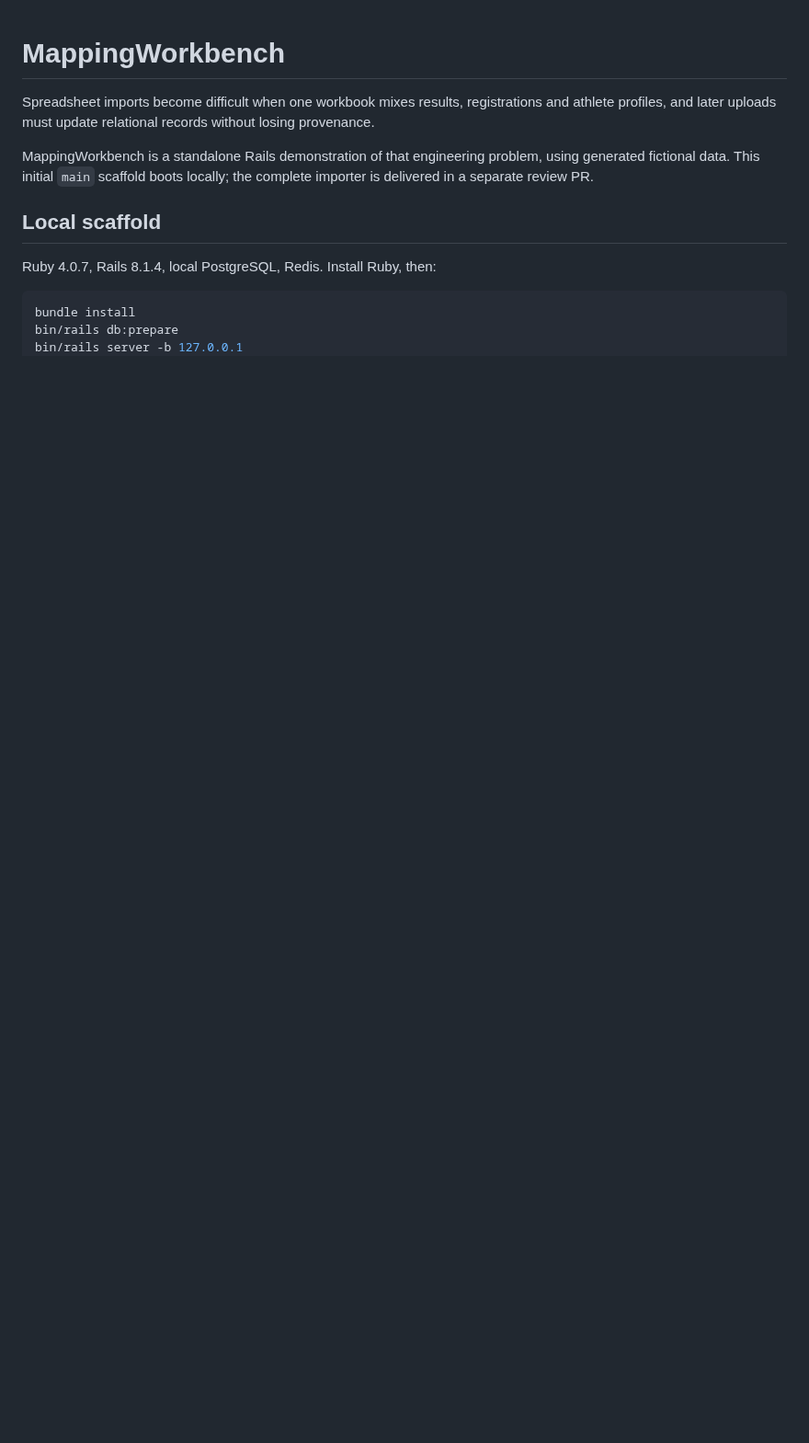
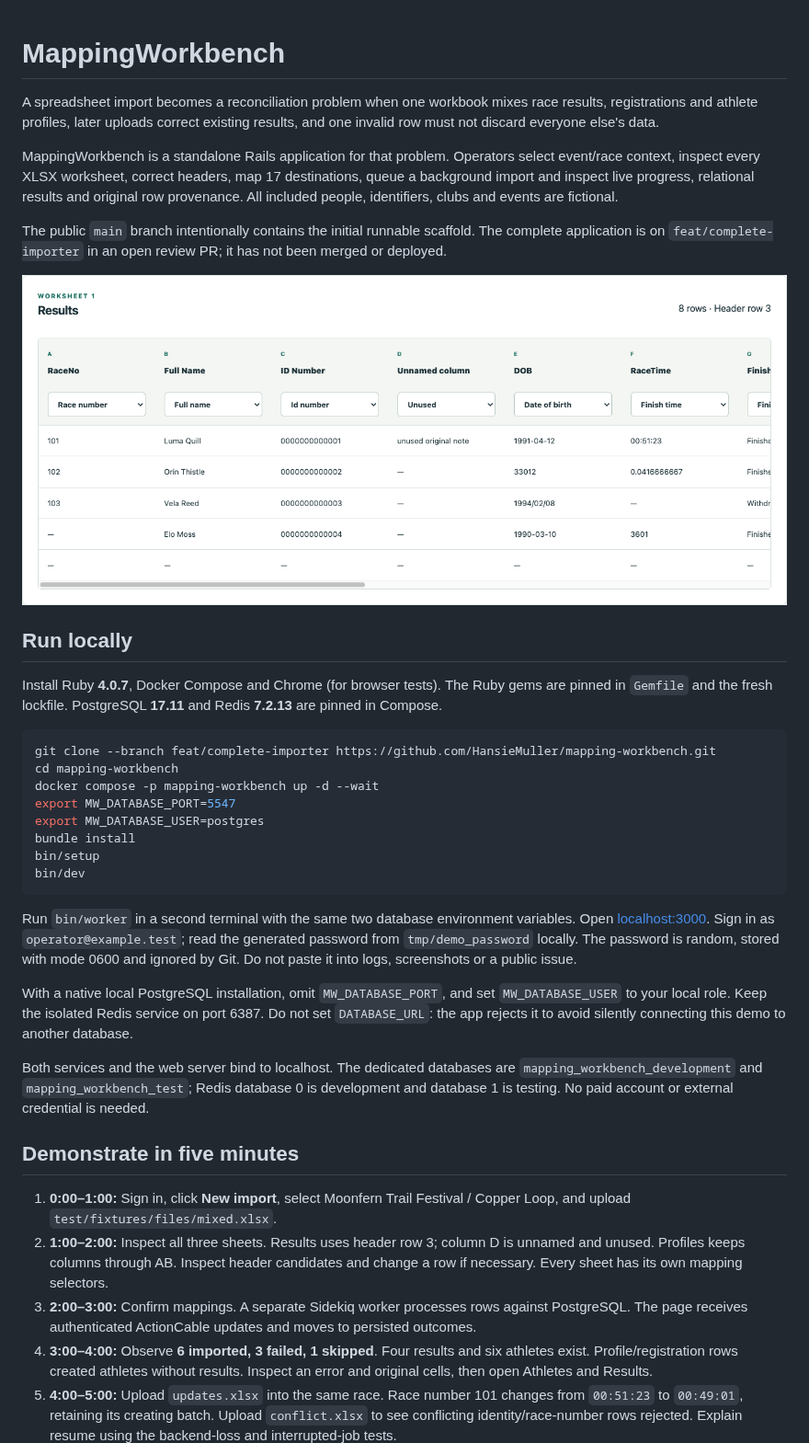
Before and after one commit to HansieMuller/mapping-workbench, a Markdown page: README.md, the part around one of its changes. Shown at 92% size. Rendered like a GitHub page; pictures changed too: docs/screenshots/mapping.png (added); blank space fills up the shorter version.

````diff
--- a/README.md
+++ b/README.md
@@ -1,14 +1,39 @@
 # MappingWorkbench
 
-Spreadsheet imports become difficult when one workbook mixes results, registrations and athlete profiles, and later uploads must update relational records without losing provenance.
+A spreadsheet import becomes a reconciliation problem when one workbook mixes race results, registrations and athlete profiles, later uploads correct existing results, and one invalid row must not discard everyone else's data.
 
-MappingWorkbench is a standalone Rails demonstration of that engineering problem, using generated fictional data. This initial `main` scaffold boots locally; the complete importer is delivered in a separate review PR.
+MappingWorkbench is a standalone Rails application for that problem. Operators select event/race context, inspect every XLSX worksheet, correct headers, map 17 destinations, queue a background import and inspect live progress, relational results and original row provenance. All included people, identifiers, clubs and events are fictional.
 
-## Local scaffold
+The public `main` branch intentionally contains the initial runnable scaffold. The complete application is on `feat/complete-importer` in an open review PR; it has not been merged or deployed.
 
-Ruby 4.0.7, Rails 8.1.4, local PostgreSQL, Redis. Install Ruby, then:
+![Per-sheet mapping](docs/screenshots/mapping.png)
+
+## Run locally
+
+Install Ruby **4.0.7**, Docker Compose and Chrome (for browser tests). The Ruby gems are pinned in `Gemfile` and the fresh lockfile. PostgreSQL **17.11** and Redis **7.2.13** are pinned in Compose.
 
 ```sh
+git clone --branch feat/complete-importer https://github.com/HansieMuller/mapping-workbench.git
+cd mapping-workbench
+docker compose -p mapping-workbench up -d --wait
+export MW_DATABASE_PORT=5547
+export MW_DATABASE_USER=postgres
 bundle install
-bin/rails db:prepare
-bin/rails server -b 127.0.0.1
+bin/setup
+bin/dev
+```
+
+Run `bin/worker` in a second terminal with the same two database environment variables. Open [localhost:3000](http://localhost:3000). Sign in as `operator@example.test`; read the generated password from `tmp/demo_password` locally. The password is random, stored with mode 0600 and ignored by Git. Do not paste it into logs, screenshots or a public issue.
+
+With a native local PostgreSQL installation, omit `MW_DATABASE_PORT`, and set `MW_DATABASE_USER` to your local role. Keep the isolated Redis service on port 6387. Do not set `DATABASE_URL`: the app rejects it to avoid silently connecting this demo to another database.
+
+Both services and the web server bind to localhost. The dedicated databases are `mapping_workbench_development` and `mapping_workbench_test`; Redis database 0 is development and database 1 is testing. No paid account or external credential is needed.
+
+## Demonstrate in five minutes
+
+1. **0:00–1:00:** Sign in, click **New import**, select Moonfern Trail Festival / Copper Loop, and upload `test/fixtures/files/mixed.xlsx`.
+2. **1:00–2:00:** Inspect all three sheets. Results uses header row 3; column D is unnamed and unused. Profiles keeps columns through AB. Inspect header candidates and change a row if necessary. Every sheet has its own mapping selectors.
+3. **2:00–3:00:** Confirm mappings. A separate Sidekiq worker processes rows against PostgreSQL. The page receives authenticated ActionCable updates and moves to persisted outcomes.
+4. **3:00–4:00:** Observe **6 imported, 3 failed, 1 skipped**. Four results and six athletes exist. Profile/registration rows created athletes without results. Inspect an error and original cells, then open Athletes and Results.
+5. **4:00–5:00:** Upload `updates.xlsx` into the same race. Race number 101 changes from `00:51:23` to `00:49:01`, retaining its creating batch. Upload `conflict.xlsx` to see conflicting identity/race-number rows rejected. Explain resume using the backend-loss and interrupted-job tests.
+
````
Also changed, not shown: other parts of README.md (+35 -5 lines), docs/architecture.md (added, +52 -0 lines), docs/evidence.md (added, +52 -0 lines), docs/parity.md (+1 -1 lines), docs/rules.md (added, +49 -0 lines), docs/screenshots/mobile-history.png (added), docs/screenshots/outcomes.png (added), docs/screenshots/results.png (added).
